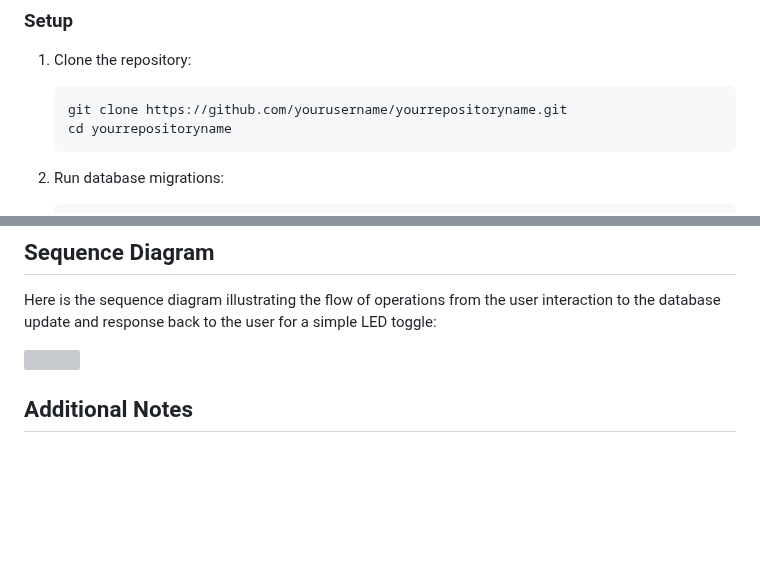
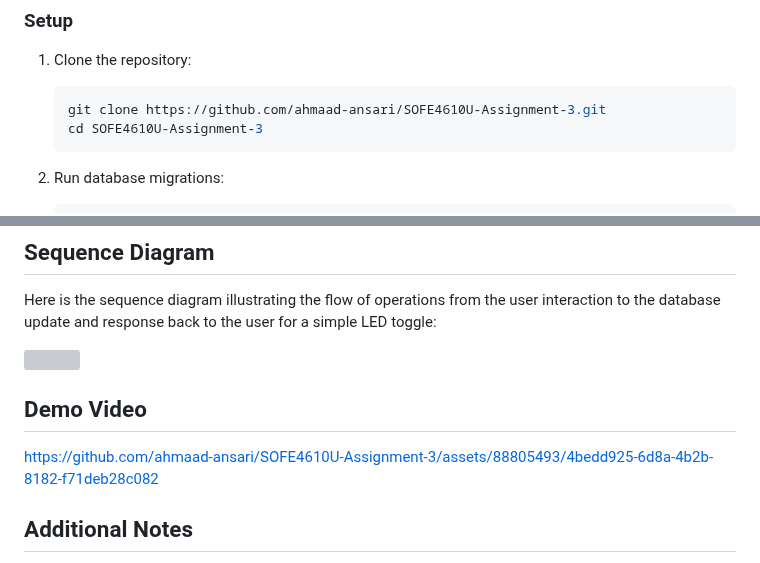
Before and after one commit to ahmaad-ansari/Home-Automation-System, a Markdown page: README.md, 2 parts joined by grey strips. GitHub-like rendering; blank space fills up the shorter version; grey boxes are pictures that could not be loaded.

````diff
--- a/README.md
+++ b/README.md
@@ -33,8 +33,8 @@ This repository contains the code for a home automation system designed to contr
 1. Clone the repository:
 
     ```bash
-    git clone https://github.com/yourusername/yourrepositoryname.git
-    cd yourrepositoryname
+    git clone https://github.com/ahmaad-ansari/SOFE4610U-Assignment-3.git
+    cd SOFE4610U-Assignment-3
     ```
 
 2. Run database migrations:
@@ -76,6 +76,11 @@ Here is the sequence diagram illustrating the flow of operations from the user i
 
 <img style="height:400px" src="https://github.com/ahmaad-ansari/SOFE4610U-Assignment-3/assets/88805493/3fd5cf51-c917-4fad-8ad9-4bdb4e82cf00" alt="">
 
+## Demo Video
+
+https://github.com/ahmaad-ansari/SOFE4610U-Assignment-3/assets/88805493/4bedd925-6d8a-4b2b-8182-f71deb28c082
+
+
 
 ## Additional Notes
 
````
